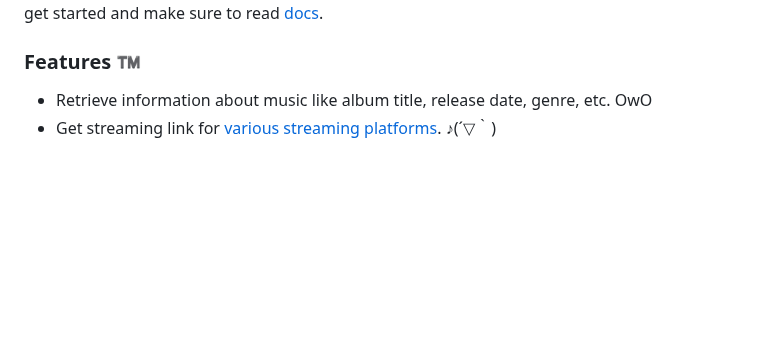
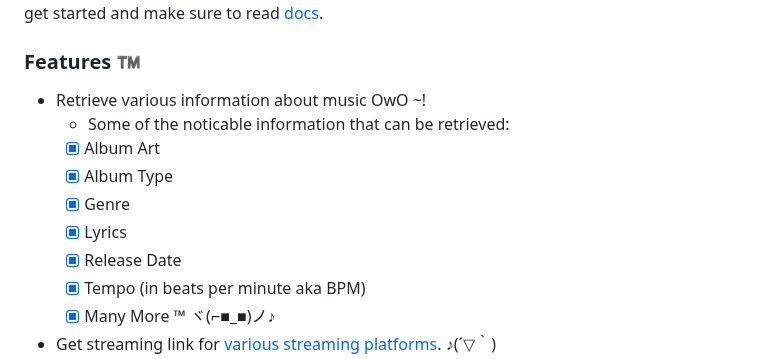
Before and after one commit to CheapNightbot/yutify, a Markdown page: README.md, the part around one of its changes. GitHub-like rendering; blank space fills up the shorter version.

Commit message:
Update README.md
🐥

```diff
--- a/README.md
+++ b/README.md
@@ -46,5 +46,13 @@ Right now, it only retrieves streaming links for [these music platforms](#availa
 
 ### Features ™️
 
-- Retrieve information about music like album title, release date, genre, etc. OwO
+- Retrieve various information about music OwO ~!
+  - Some of the noticable information that can be retrieved:
+  - [x] Album Art
+  - [x] Album Type
+  - [x] Genre
+  - [x] Lyrics
+  - [x] Release Date
+  - [x] Tempo (in beats per minute aka BPM)
+  - [x] Many More ™ ヾ(⌐■_■)ノ♪
 - Get streaming link for [various streaming platforms](#available-music-platforms-). ♪(´▽｀)
```
Also changed, not shown: other parts of README.md (+1 -1 lines).
